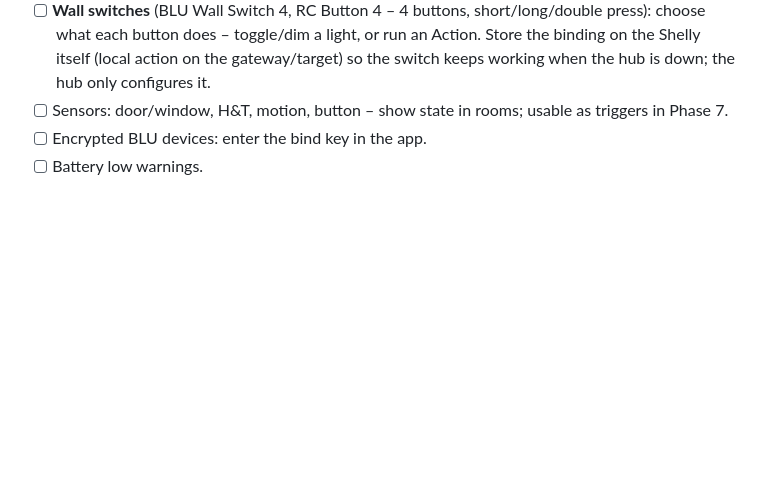
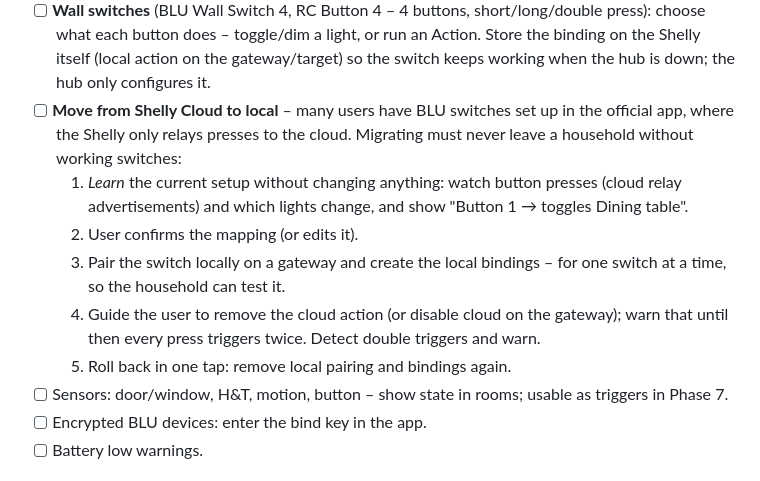
Before and after one commit to Egernet-CS/shelly-hub, a Markdown page: PLAN.md, the part around the change. GitHub-like rendering; blank space fills up the shorter version.

Commit message:
Plan: safe migration of BLU switches from Shelly Cloud to local
Co-Authored-By: Claude Opus 5.5 <noreply@anthropic.com>

```diff
--- a/PLAN.md
+++ b/PLAN.md
@@ -84,6 +84,17 @@ Gen3/Gen4 acts as gateway (BTHome components), so everything stays local.
       choose what each button does – toggle/dim a light, or run an Action.
       Store the binding on the Shelly itself (local action on the gateway/target) so the
       switch keeps working when the hub is down; the hub only configures it.
+- [ ] **Move from Shelly Cloud to local** – many users have BLU switches set up in the official
+      app, where the Shelly only relays presses to the cloud. Migrating must never leave a
+      household without working switches:
+  1. *Learn* the current setup without changing anything: watch button presses (cloud relay
+     advertisements) and which lights change, and show "Button 1 → toggles Dining table".
+  2. User confirms the mapping (or edits it).
+  3. Pair the switch locally on a gateway and create the local bindings – for one switch at a
+     time, so the household can test it.
+  4. Guide the user to remove the cloud action (or disable cloud on the gateway); warn that
+     until then every press triggers twice. Detect double triggers and warn.
+  5. Roll back in one tap: remove local pairing and bindings again.
 - [ ] Sensors: door/window, H&T, motion, button – show state in rooms; usable as triggers in Phase 7.
 - [ ] Encrypted BLU devices: enter the bind key in the app.
 - [ ] Battery low warnings.
```
